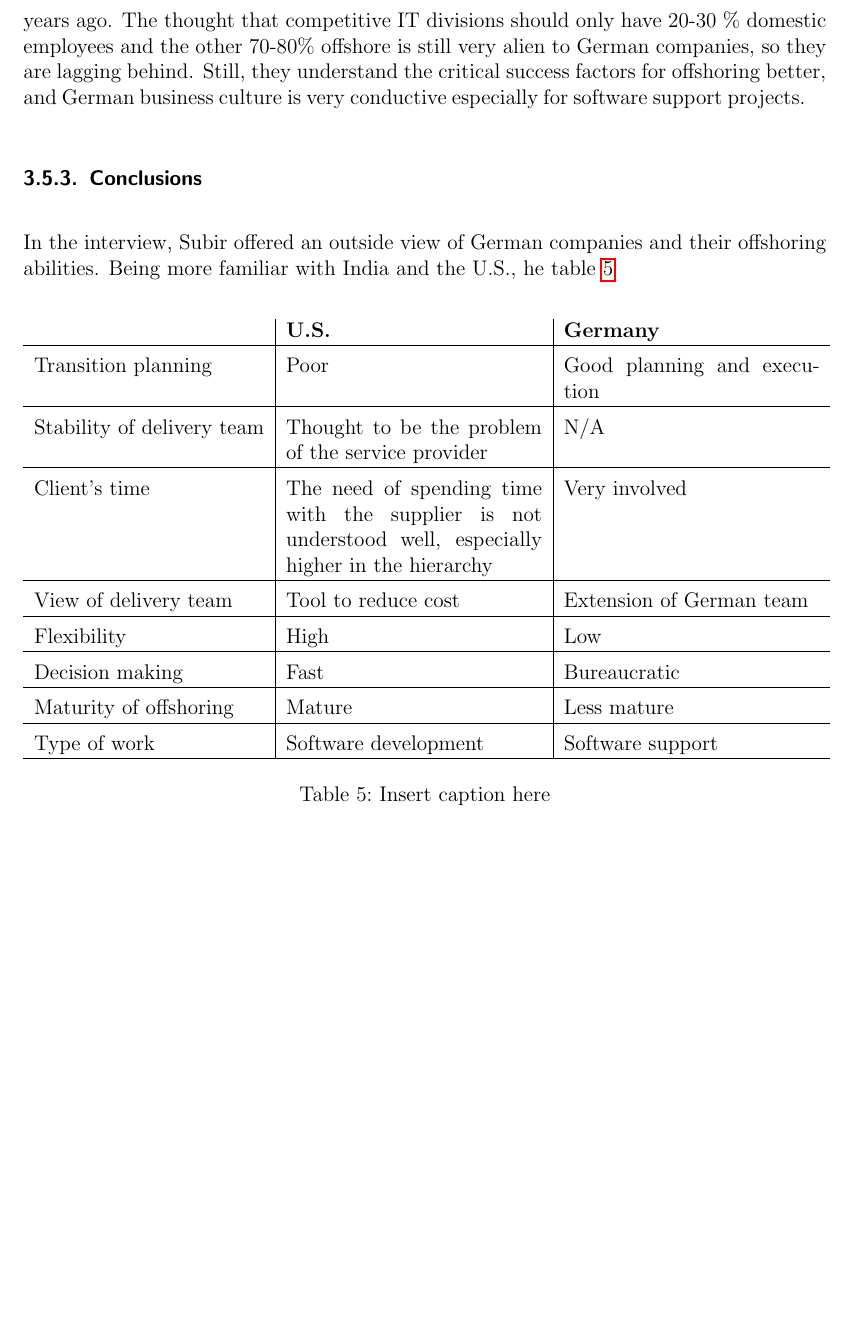
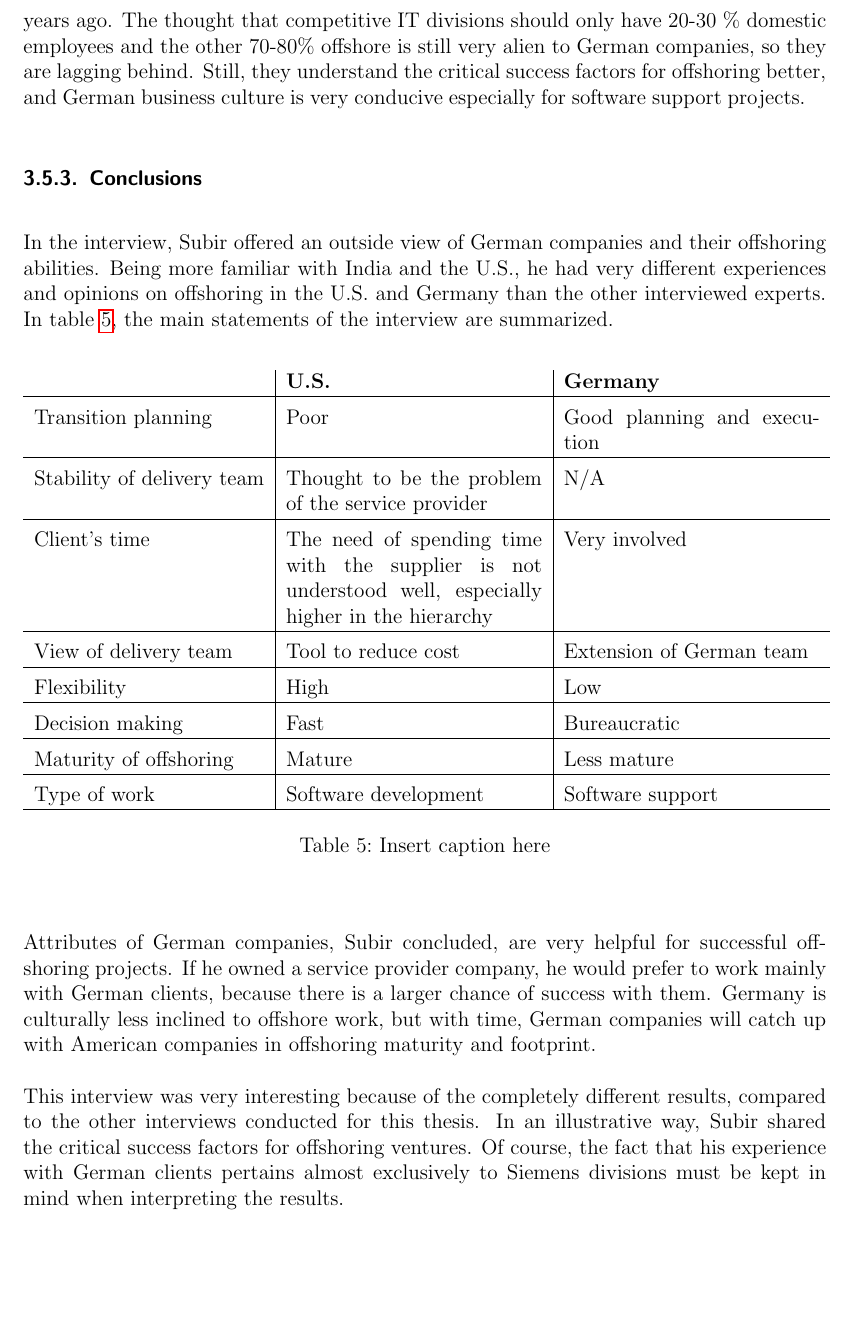
Before and after one commit to vlawrence/Thesis, a LaTeX thesis (Thesis.tex, which reads 3_Case-Studies.tex): part of page 42 of 66 before the commit and part of page 42 of 67 after it, cut so that both start at the same text, the shorter picture padded with empty space. The pictures show the PDF file Thesis.pdf that the author committed with the source.

Commit message:
Subir-Kapitel fertig

```diff
--- a/3_Case-Studies.tex
+++ b/3_Case-Studies.tex
@@ -319,10 +319,10 @@ In the U.S., the education system places a lot of emphasis on creative problem s
 
 Germany is a very stable country in comparison, which results in Germans being less flexible and less innovative. Once a decision is made, it is hard to change a German manager's mind, even if there is new data that has not been included in making the decision. It takes a long time for them to absorb the new data and reorient their thinking. This is a handicap in software development projects, but in software support, long-term planning helps. Considering that 70\% of work in a software life cycle is support, this disadvantage can also be seen as an advantage.
 
-Even though the success factors for offshoring are better in German companies, they have a much smaller footprint in offshoring destinations such as India than American companies. Subir links this to the different maturities both countries have in offshoring. The U.S. have been offshoring since 30 years, but German companies only started 15 years ago. The thought that competitive IT divisions should only have 20-30 \% domestic employees and the other 70-80\% offshore is still very alien to German companies, so they are lagging behind. Still, they understand the critical success factors for offshoring better, and German business culture is very conductive especially for software support projects.
+Even though the success factors for offshoring are better in German companies, they have a much smaller footprint in offshoring destinations such as India than American companies. Subir links this to the different maturities both countries have in offshoring. The U.S. have been offshoring since 30 years, but German companies only started 15 years ago. The thought that competitive IT divisions should only have 20-30 \% domestic employees and the other 70-80\% offshore is still very alien to German companies, so they are lagging behind. Still, they understand the critical success factors for offshoring better, and German business culture is very conducive especially for software support projects.
 
 \subsubsection{Conclusions}
-In the interview, Subir offered an outside view of German companies and their offshoring abilities. Being more familiar with India and the U.S., he table \ref{tab:SubirComparison}
+In the interview, Subir offered an outside view of German companies and their offshoring abilities. Being more familiar with India and the U.S., he had very different experiences and opinions on offshoring in the U.S. and Germany than the other interviewed experts. In table \ref{tab:SubirComparison}, the main statements of the interview are summarized.
 \vspace{3mm}
 \begin{table}[htb]
 	\centering
@@ -343,4 +343,8 @@ In the interview, Subir offered an outside view of German companies and their of
 	\label{tab:SubirComparison}
 \end{table}
 
+Attributes of German companies, Subir concluded, are very helpful for successful offshoring projects. If he owned a service provider company, he would prefer to work mainly with German clients, because there is a larger chance of success with them. Germany is culturally less inclined to offshore work, but with time, German companies will catch up with American companies in offshoring maturity and footprint.
+
+This interview was very interesting because of the completely different results, compared to the other interviews conducted for this thesis. In an illustrative way, Subir shared the critical success factors for offshoring ventures. Of course, the fact that his experience with German clients pertains almost exclusively to Siemens divisions must be kept in mind when interpreting the results.
+
 \subsection{Summary and Evaluation}
```
Also changed, not shown: Thesis.pdf, 3_Case-Studies.tex (2 more changed lines), 8 other files.
